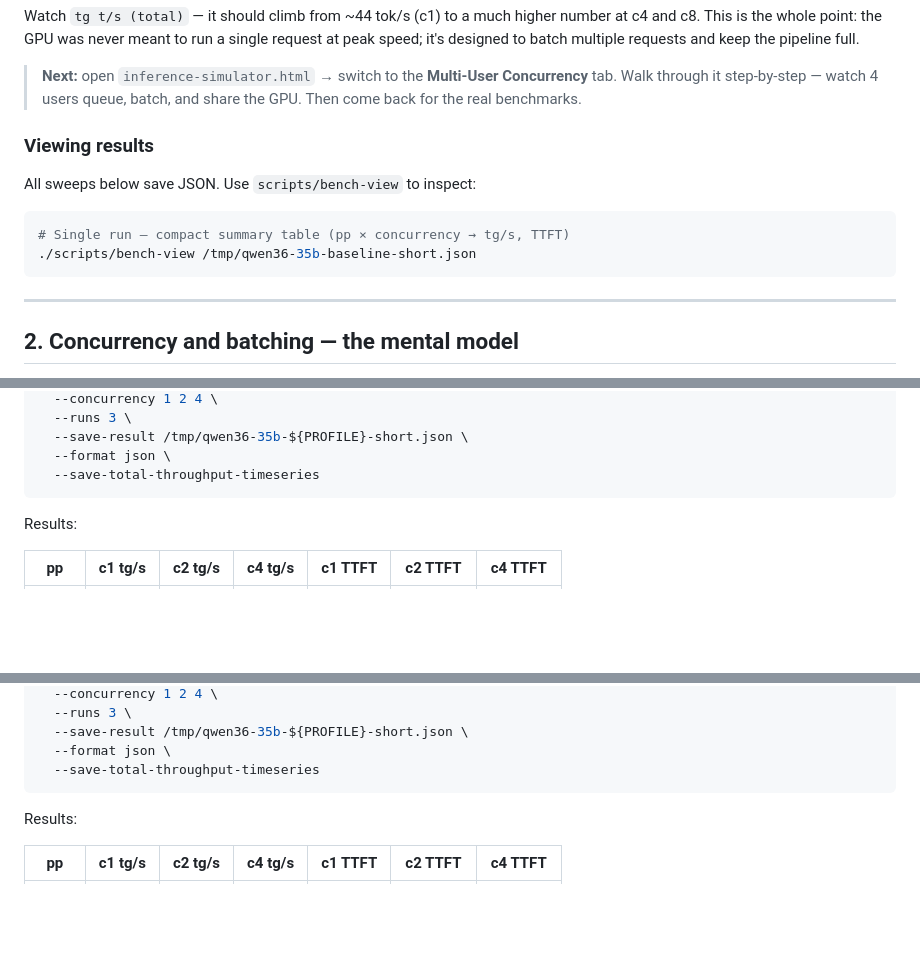
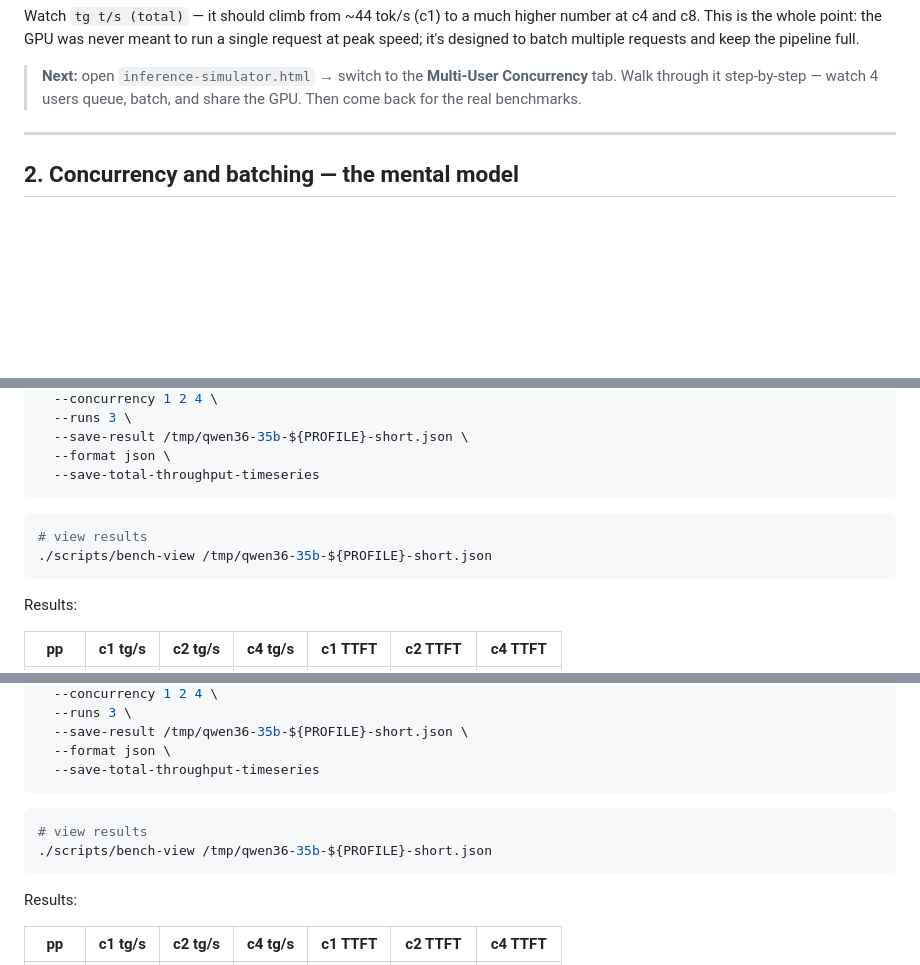
Before and after one commit to Ramshreyas/EXD, a Markdown page: episodes/Ep04/ep4-inference-benchmarking-continued.md, 3 parts joined by grey strips. GitHub-like rendering; blank space fills up the shorter version.

Commit message:
ep04: add bench-view commands after each sweep in sections 3-9

````diff
--- a/episodes/Ep04/ep4-inference-benchmarking-continued.md
+++ b/episodes/Ep04/ep4-inference-benchmarking-continued.md
@@ -70,15 +70,6 @@ to batch multiple requests and keep the pipeline full.
 > **Multi-User Concurrency** tab. Walk through it step-by-step —
 > watch 4 users queue, batch, and share the GPU. Then come back
 > for the real benchmarks.
-
-### Viewing results
-
-All sweeps below save JSON. Use `scripts/bench-view` to inspect:
-
-```bash
-# Single run — compact summary table (pp × concurrency → tg/s, TTFT)
-./scripts/bench-view /tmp/qwen36-35b-baseline-short.json
-```
 
 ---
 
@@ -249,6 +245,11 @@ llama-benchy \
   --save-total-throughput-timeseries
 ```
 
+```bash
+# view results
+./scripts/bench-view /tmp/qwen36-35b-${PROFILE}-short.json
+```
+
 Results:
 
 | pp | c1 tg/s | c2 tg/s | c4 tg/s | c1 TTFT | c2 TTFT | c4 TTFT |
@@ -309,6 +310,11 @@ llama-benchy \
   --save-total-throughput-timeseries
 ```
 
+```bash
+# view results
+./scripts/bench-view /tmp/qwen36-35b-${PROFILE}-short.json
+```
+
 Results:
 
 | pp | c1 tg/s | c2 tg/s | c4 tg/s | c1 TTFT | c2 TTFT | c4 TTFT |
````
Also changed, not shown: other parts of episodes/Ep04/ep4-inference-benchmarking-continued.md (+20 -0 lines).
